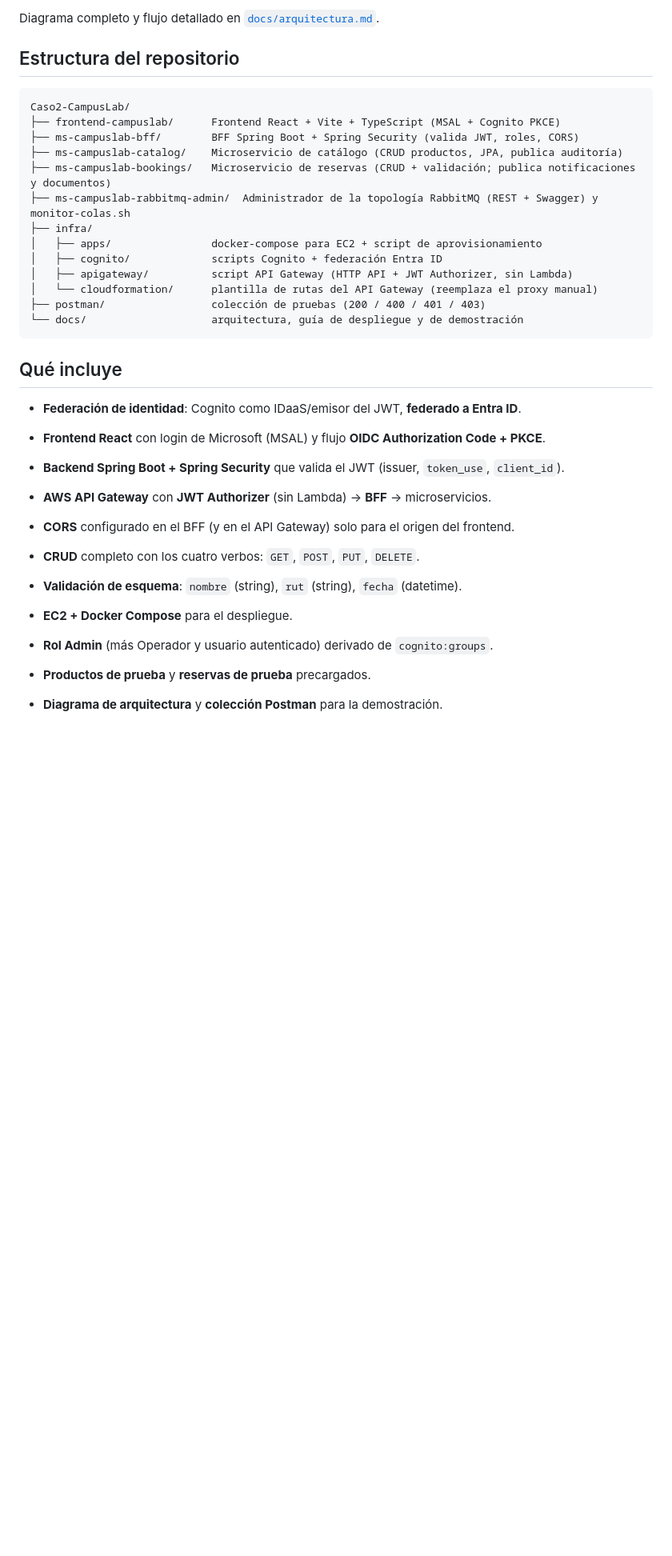
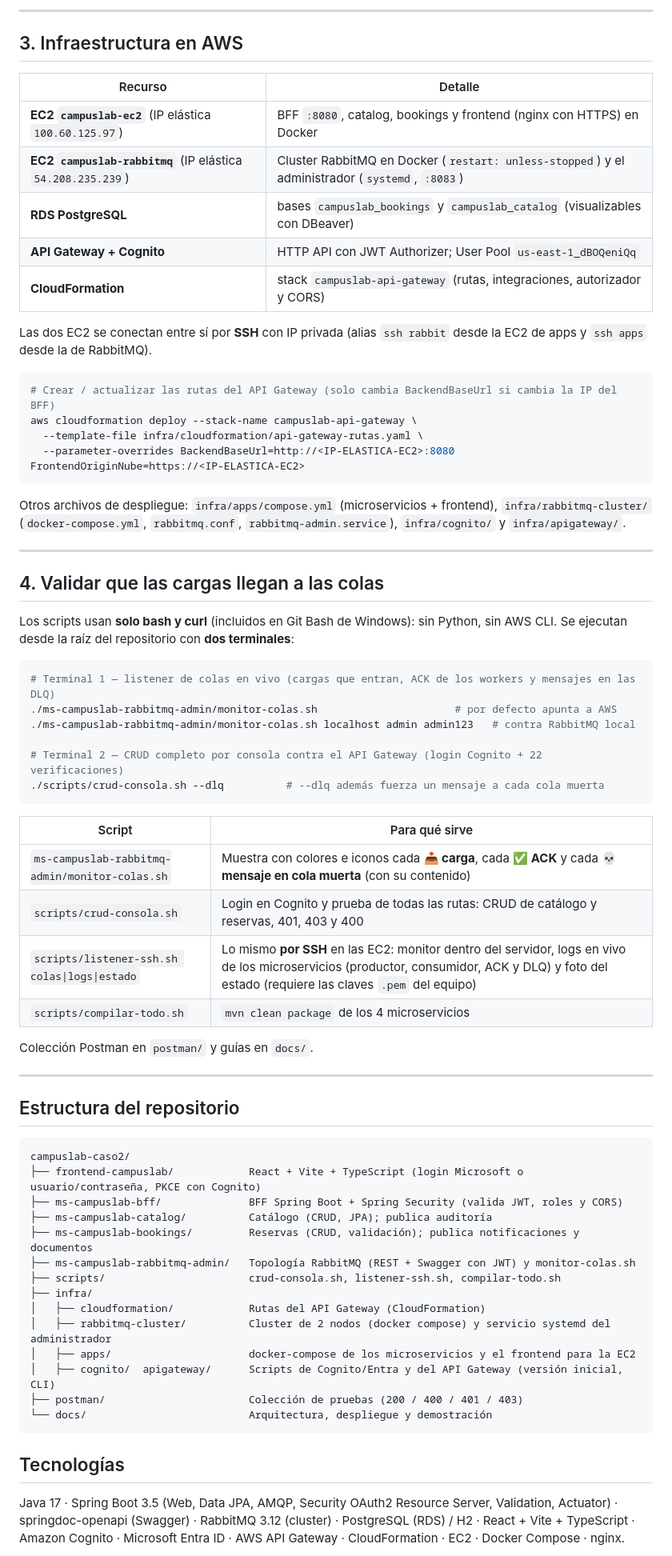
Before and after one commit to WilliamsRT93/campuslab-caso2, a Markdown page: README.md, the part around one of its changes. Shown at 80% size. GitHub-like rendering; blank space fills up the shorter version.

Commit message:
docs(readme): guia completa para clonar, ejecutar y validar el proyecto

````diff
--- a/README.md
+++ b/README.md
@@ -40,35 +123,78 @@ bindings y DLQ) y expone una API REST con Swagger para gestionarlos en caliente.
 
-Diagrama completo y flujo detallado en [`docs/arquitectura.md`](docs/arquitectura.md).
+---
+
+## 3. Infraestructura en AWS
+
+| Recurso | Detalle |
+|---|---|
+| **EC2 `campuslab-ec2`** (IP elástica `100.60.125.97`) | BFF `:8080`, catalog, bookings y frontend (nginx con HTTPS) en Docker |
+| **EC2 `campuslab-rabbitmq`** (IP elástica `54.208.235.239`) | Cluster RabbitMQ en Docker (`restart: unless-stopped`) y el administrador (`systemd`, `:8083`) |
+| **RDS PostgreSQL** | bases `campuslab_bookings` y `campuslab_catalog` (visualizables con DBeaver) |
+| **API Gateway + Cognito** | HTTP API con JWT Authorizer; User Pool `us-east-1_dBOQeniQq` |
+| **CloudFormation** | stack `campuslab-api-gateway` (rutas, integraciones, autorizador y CORS) |
+
+Las dos EC2 se conectan entre sí por **SSH** con IP privada (alias `ssh rabbit` desde la EC2 de apps y `ssh apps`
+desde la de RabbitMQ).
+
+```bash
+# Crear / actualizar las rutas del API Gateway (solo cambia BackendBaseUrl si cambia la IP del BFF)
+aws cloudformation deploy --stack-name campuslab-api-gateway \
+  --template-file infra/cloudformation/api-gateway-rutas.yaml \
+  --parameter-overrides BackendBaseUrl=http://<IP-ELASTICA-EC2>:8080 FrontendOriginNube=https://<IP-ELASTICA-EC2>
+```
+
+Otros archivos de despliegue: `infra/apps/compose.yml` (microservicios + frontend), `infra/rabbitmq-cluster/`
+(`docker-compose.yml`, `rabbitmq.conf`, `rabbitmq-admin.service`), `infra/cognito/` y `infra/apigateway/`.
+
+---
+
+## 4. Validar que las cargas llegan a las colas
+
+Los scripts usan **solo bash y curl** (incluidos en Git Bash de Windows): sin Python, sin AWS CLI. Se ejecutan desde
+la raíz del repositorio con **dos terminales**:
+
+```bash
+# Terminal 1 — listener de colas en vivo (cargas que entran, ACK de los workers y mensajes en las DLQ)
+./ms-campuslab-rabbitmq-admin/monitor-colas.sh                      # por defecto apunta a AWS
+./ms-campuslab-rabbitmq-admin/monitor-colas.sh localhost admin admin123   # contra RabbitMQ local
+
+# Terminal 2 — CRUD completo por consola contra el API Gateway (login Cognito + 22 verificaciones)
+./scripts/crud-consola.sh --dlq          # --dlq además fuerza un mensaje a cada cola muerta
+```
+
+| Script | Para qué sirve |
+|---|---|
+| `ms-campuslab-rabbitmq-admin/monitor-colas.sh` | Muestra con colores e iconos cada **📥 carga**, cada **✅ ACK** y cada **💀 mensaje en cola muerta** (con su contenido) |
+| `scripts/crud-consola.sh` | Login en Cognito y prueba de todas las rutas: CRUD de catálogo y reservas, 401, 403 y 400 |
+| `scripts/listener-ssh.sh colas\|logs\|estado` | Lo mismo **por SSH** en las EC2: monitor dentro del servidor, logs en vivo de los microservicios (productor, consumidor, ACK y DLQ) y foto del estado (requiere las claves `.pem` del equipo) |
+| `scripts/compilar-todo.sh` | `mvn clean package` de los 4 microservicios |
+
+Colección Postman en `postman/` y guías en `docs/`.
+
+---
 
 ## Estructura del repositorio
 
 ```
-Caso2-CampusLab/
-├── frontend-campuslab/      Frontend React + Vite + TypeScript (MSAL + Cognito PKCE)
-├── ms-campuslab-bff/        BFF Spring Boot + Spring Security (valida JWT, roles, CORS)
-├── ms-campuslab-catalog/    Microservicio de catálogo (CRUD productos, JPA, publica auditoría)
-├── ms-campuslab-bookings/   Microservicio de reservas (CRUD + validación; publica notificaciones y documentos)
-├── ms-campuslab-rabbitmq-admin/  Administrador de la topología RabbitMQ (REST + Swagger) y monitor-colas.sh
+campuslab-caso2/
+├── frontend-campuslab/            React + Vite + TypeScript (login Microsoft o usuario/contraseña, PKCE con Cognito)
+├── ms-campuslab-bff/              BFF Spring Boot + Spring Security (valida JWT, roles y CORS)
+├── ms-campuslab-catalog/          Catálogo (CRUD, JPA); publica auditoría
+├── ms-campuslab-bookings/         Reservas (CRUD, validación); publica notificaciones y documentos
+├── ms-campuslab-rabbitmq-admin/   Topología RabbitMQ (REST + Swagger con JWT) y monitor-colas.sh
+├── scripts/                       crud-consola.sh, listener-ssh.sh, compilar-todo.sh
 ├── infra/
-│   ├── apps/                docker-compose para EC2 + script de aprovisionamiento
-│   ├── cognito/             scripts Cognito + federación Entra ID
-│   ├── apigateway/          script API Gateway (HTTP API + JWT Authorizer, sin Lambda)
-│   └── cloudformation/      plantilla de rutas del API Gateway (reemplaza el proxy manual)
-├── postman/                 colección de pruebas (200 / 400 / 401 / 403)
-└── docs/                    arquitectura, guía de despliegue y de demostración
+│   ├── cloudformation/            Rutas del API Gateway (CloudFormation)
+│   ├── rabbitmq-cluster/          Cluster de 2 nodos (docker compose) y servicio systemd del administrador
+│   ├── apps/                      docker-compose de los microservicios y el frontend para la EC2
+│   ├── cognito/  apigateway/      Scripts de Cognito/Entra y del API Gateway (versión inicial, CLI)
+├── postman/                       Colección de pruebas (200 / 400 / 401 / 403)
+└── docs/                          Arquitectura, despliegue y demostración
 ```
 
-## Qué incluye
+## Tecnologías
 
-- **Federación de identidad**: Cognito como IDaaS/emisor del JWT, **federado a Entra ID**.
-- **Frontend React** con login de Microsoft (MSAL) y flujo **OIDC Authorization Code + PKCE**.
-- **Backend Spring Boot + Spring Security** que valida el JWT (issuer, `token_use`, `client_id`).
-- **AWS API Gateway** con **JWT Authorizer** (sin Lambda) → **BFF** → microservicios.
-- **CORS** configurado en el BFF (y en el API Gateway) solo para el origen del frontend.
-- **CRUD** completo con los cuatro verbos: `GET`, `POST`, `PUT`, `DELETE`.
-- **Validación de esquema**: `nombre` (string), `rut` (string), `fecha` (datetime).
-- **EC2 + Docker Compose** para el despliegue.
-- **Rol Admin** (más Operador y usuario autenticado) derivado de `cognito:groups`.
-- **Productos de prueba** y **reservas de prueba** precargados.
-- **Diagrama de arquitectura** y **colección Postman** para la demostración.
+Java 17 · Spring Boot 3.5 (Web, Data JPA, AMQP, Security OAuth2 Resource Server, Validation, Actuator) · springdoc-openapi
+(Swagger) · RabbitMQ 3.12 (cluster) · PostgreSQL (RDS) / H2 · React + Vite + TypeScript · Amazon Cognito · Microsoft Entra
+ID · AWS API Gateway · CloudFormation · EC2 · Docker Compose · nginx.
 
````
Also changed, not shown: other parts of README.md (+117 -76 lines).
